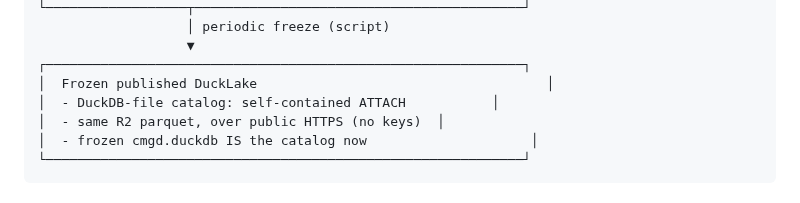
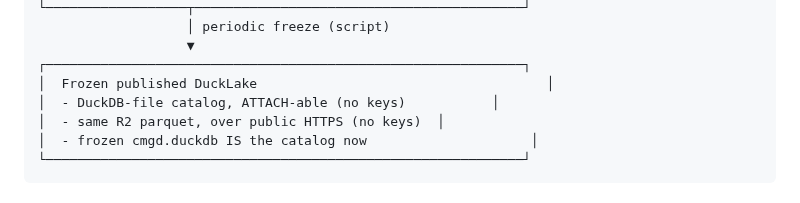
Before and after one commit to seandavi/nextflow_telemetry, a Markdown page: docs/publish-and-catalog-design.md, the part around the change. Rendered like a GitHub page.

```diff
--- a/docs/publish-and-catalog-design.md
+++ b/docs/publish-and-catalog-design.md
@@ -55,7 +55,7 @@ What stays in scope:
                    ▼
 ┌─────────────────────────────────────────────────────────────┐
 │  Frozen published DuckLake                                     │
-│  - DuckDB-file catalog: self-contained ATTACH           │
+│  - DuckDB-file catalog, ATTACH-able (no keys)           │
 │  - same R2 parquet, over public HTTPS (no keys)  │
 │  - frozen cmgd.duckdb IS the catalog now                     │
 └─────────────────────────────────────────────────────────────┘
```
Also changed, not shown: docs/output-catalog-etl-design.md (+0 -1 lines).
